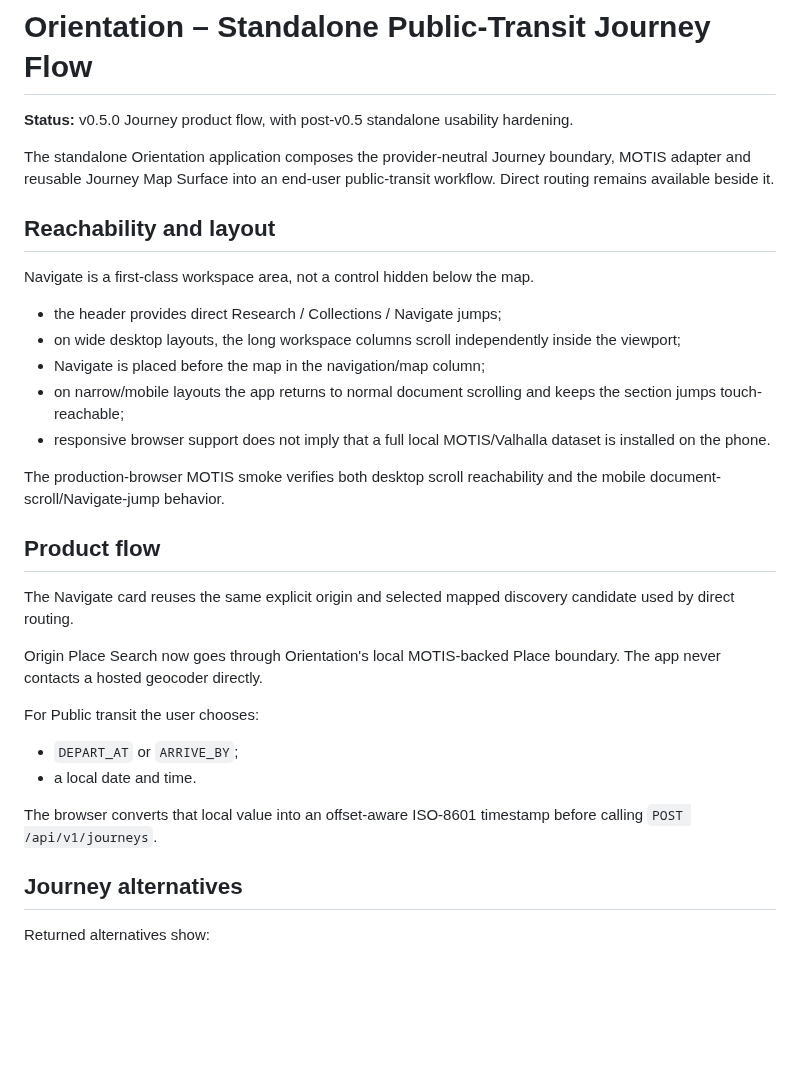
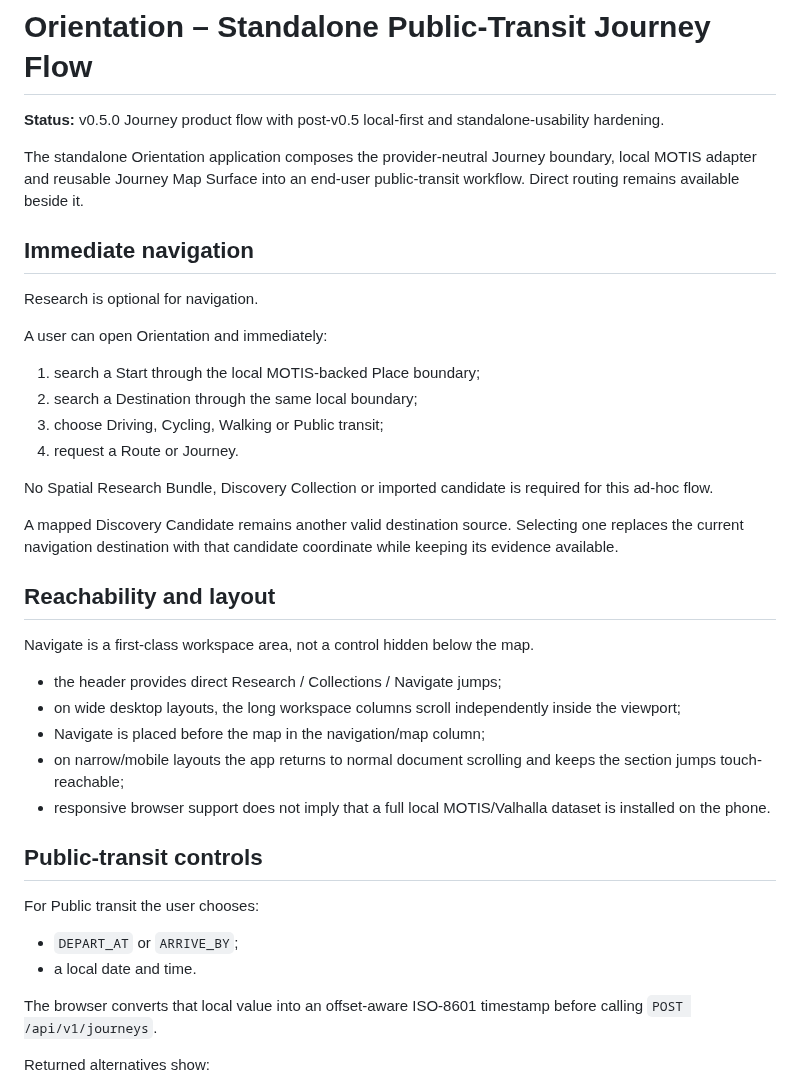
Before and after one commit to wgt-system/orientation, a Markdown page: docs/24_STANDALONE_JOURNEY_APP.md, the part around one of its changes. Drawn GitHub-style; blank space fills up the shorter version.

```diff
--- a/docs/24_STANDALONE_JOURNEY_APP.md
+++ b/docs/24_STANDALONE_JOURNEY_APP.md
@@ -1,8 +1,23 @@
 # Orientation – Standalone Public-Transit Journey Flow
 
-**Status:** v0.5.0 Journey product flow, with post-v0.5 standalone usability hardening.
+**Status:** v0.5.0 Journey product flow with post-v0.5 local-first and standalone-usability hardening.
 
-The standalone Orientation application composes the provider-neutral Journey boundary, MOTIS adapter and reusable Journey Map Surface into an end-user public-transit workflow. Direct routing remains available beside it.
+The standalone Orientation application composes the provider-neutral Journey boundary, local MOTIS adapter and reusable Journey Map Surface into an end-user public-transit workflow. Direct routing remains available beside it.
+
+## Immediate navigation
+
+Research is optional for navigation.
+
+A user can open Orientation and immediately:
+
+1. search a Start through the local MOTIS-backed Place boundary;
+2. search a Destination through the same local boundary;
+3. choose Driving, Cycling, Walking or Public transit;
+4. request a Route or Journey.
+
+No Spatial Research Bundle, Discovery Collection or imported candidate is required for this ad-hoc flow.
+
+A mapped Discovery Candidate remains another valid destination source. Selecting one replaces the current navigation destination with that candidate coordinate while keeping its evidence available.
 
 ## Reachability and layout
 
@@ -14,13 +29,7 @@ Navigate is a first-class workspace area, not a control hidden below the map.
 - on narrow/mobile layouts the app returns to normal document scrolling and keeps the section jumps touch-reachable;
 - responsive browser support does not imply that a full local MOTIS/Valhalla dataset is installed on the phone.
 
-The production-browser MOTIS smoke verifies both desktop scroll reachability and the mobile document-scroll/Navigate-jump behavior.
-
-## Product flow
-
-The Navigate card reuses the same explicit origin and selected mapped discovery candidate used by direct routing.
-
-Origin Place Search now goes through Orientation's local MOTIS-backed Place boundary. The app never contacts a hosted geocoder directly.
+## Public-transit controls
 
 For Public transit the user chooses:
 
@@ -28,8 +37,6 @@ For Public transit the user chooses:
 - a local date and time.
 
 The browser converts that local value into an offset-aware ISO-8601 timestamp before calling `POST /api/v1/journeys`.
-
-## Journey alternatives
 
 Returned alternatives show:
 
```
Also changed, not shown: other parts of docs/24_STANDALONE_JOURNEY_APP.md (+17 -10 lines).
